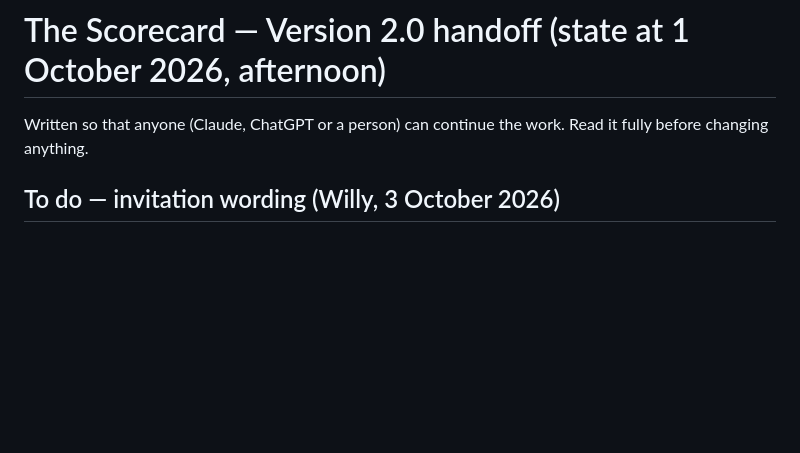
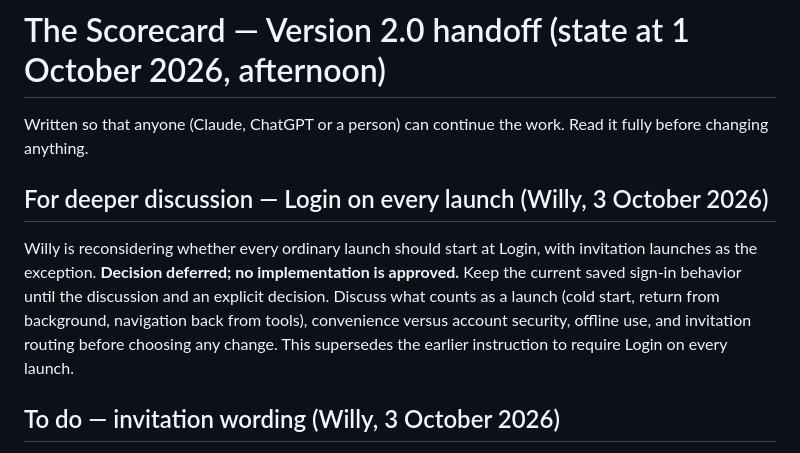
Before and after one commit to willyros01/scorecard, a Markdown page: HANDOFF-v2.md, the part around the change. Drawn GitHub-style; blank space fills up the shorter version.

Commit message:
Defer login-on-every-launch decision for deeper discussion

```diff
--- a/HANDOFF-v2.md
+++ b/HANDOFF-v2.md
@@ -1,6 +1,10 @@
 # The Scorecard — Version 2.0 handoff (state at 1 October 2026, afternoon)
 
 Written so that anyone (Claude, ChatGPT or a person) can continue the work. Read it fully before changing anything.
+
+## For deeper discussion — Login on every launch (Willy, 3 October 2026)
+
+Willy is reconsidering whether every ordinary launch should start at Login, with invitation launches as the exception. **Decision deferred; no implementation is approved.** Keep the current saved sign-in behavior until the discussion and an explicit decision. Discuss what counts as a launch (cold start, return from background, navigation back from tools), convenience versus account security, offline use, and invitation routing before choosing any change. This supersedes the earlier instruction to require Login on every launch.
 
 ## To do — invitation wording (Willy, 3 October 2026)
 
```
